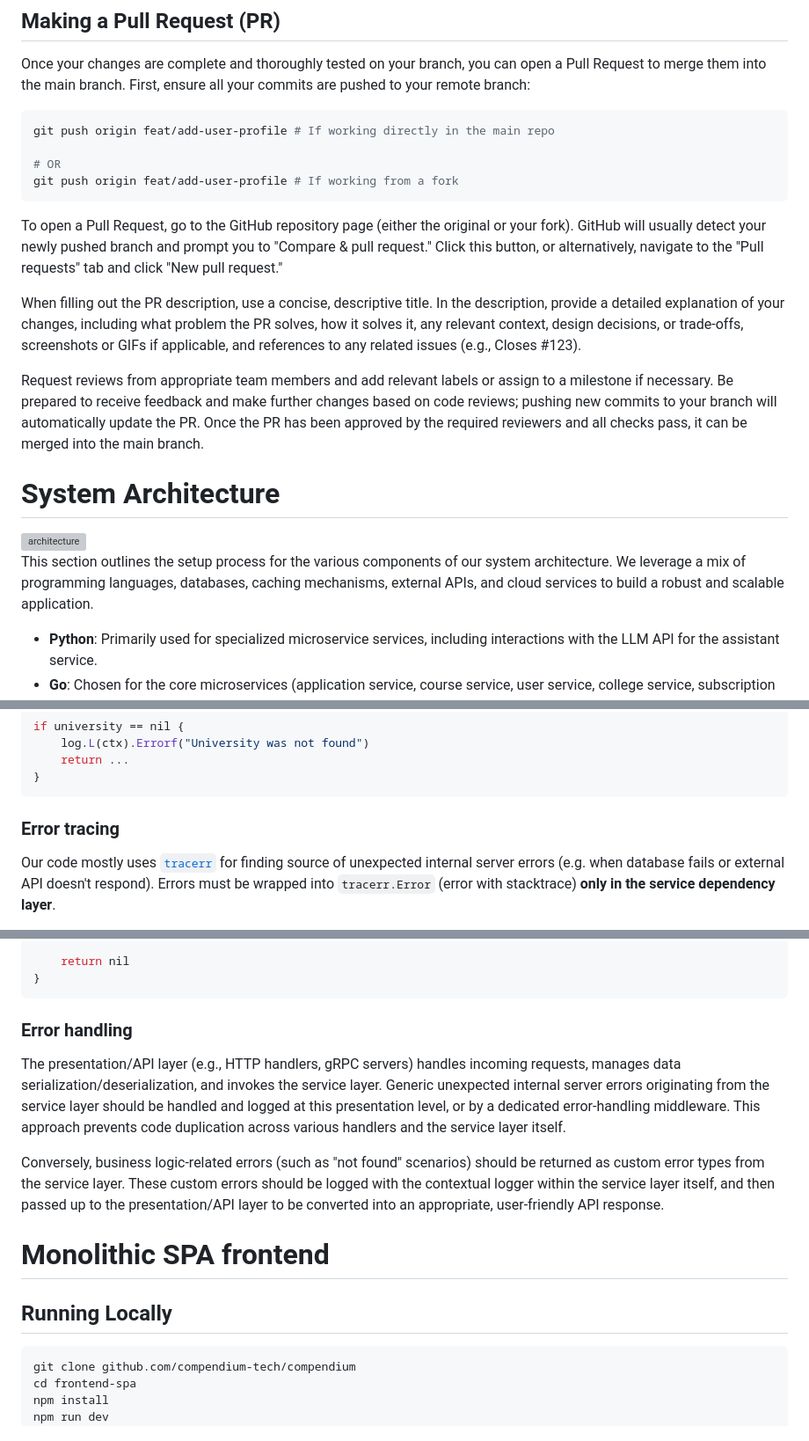
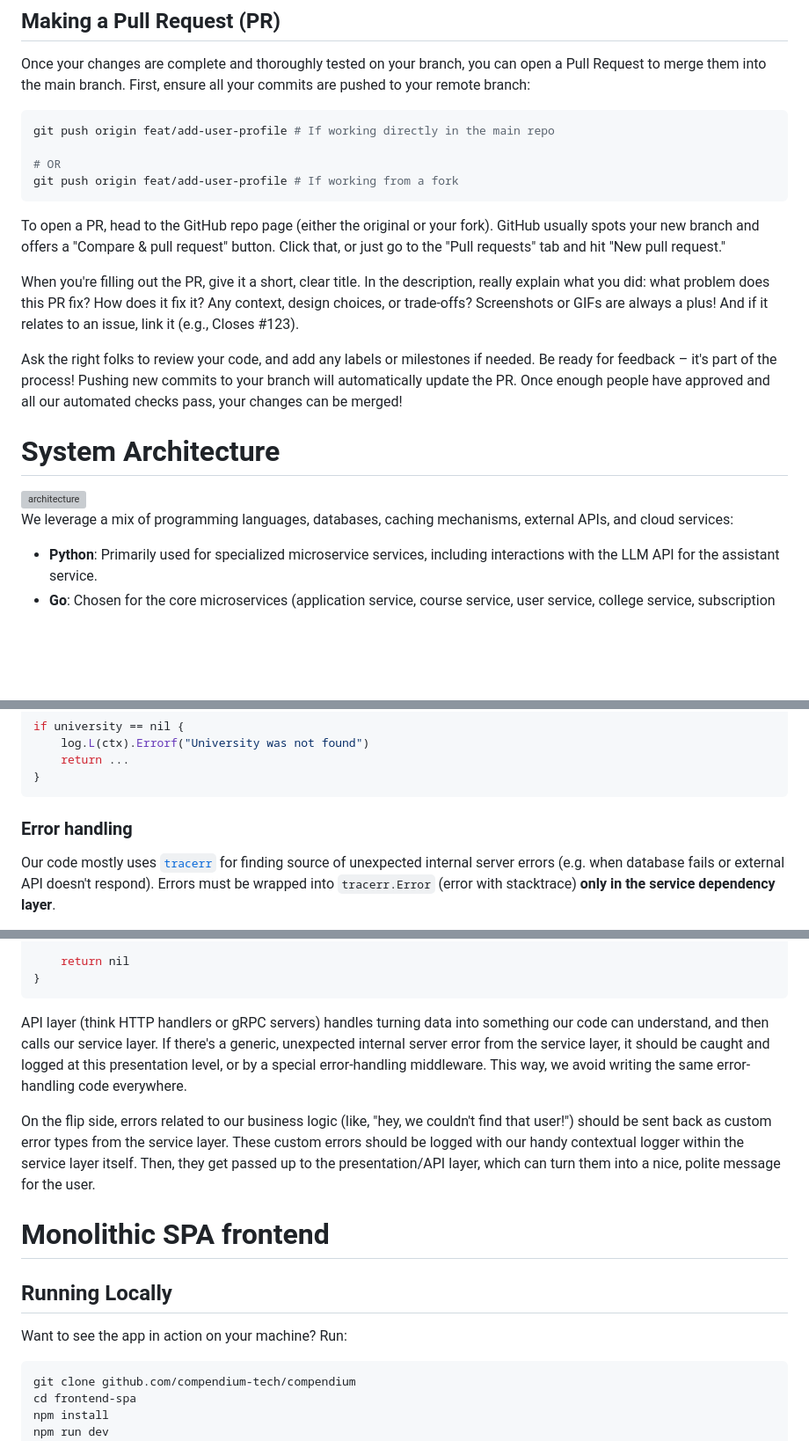
Before and after one commit to compendium-tech/compendium, a Markdown page: README.md, 3 parts joined by grey strips. Shown at 88% size. Drawn GitHub-style; blank space fills up the shorter version; grey boxes are pictures that could not be loaded.

````diff
--- a/README.md
+++ b/README.md
@@ -156,17 +121,17 @@ git push origin feat/add-user-profile # If working directly in the main repo
 git push origin feat/add-user-profile # If working from a fork
 ```
 
-To open a Pull Request, go to the GitHub repository page (either the original or your fork). GitHub will usually detect your newly pushed branch and prompt you to "Compare & pull request." Click this button, or alternatively, navigate to the "Pull requests" tab and click "New pull request."
+To open a PR, head to the GitHub repo page (either the original or your fork). GitHub usually spots your new branch and offers a "Compare & pull request" button. Click that, or just go to the "Pull requests" tab and hit "New pull request."
 
-When filling out the PR description, use a concise, descriptive title. In the description, provide a detailed explanation of your changes, including what problem the PR solves, how it solves it, any relevant context, design decisions, or trade-offs, screenshots or GIFs if applicable, and references to any related issues (e.g., Closes #123).
+When you're filling out the PR, give it a short, clear title. In the description, really explain what you did: what problem does this PR fix? How does it fix it? Any context, design choices, or trade-offs? Screenshots or GIFs are always a plus! And if it relates to an issue, link it (e.g., Closes #123).
 
-Request reviews from appropriate team members and add relevant labels or assign to a milestone if necessary. Be prepared to receive feedback and make further changes based on code reviews; pushing new commits to your branch will automatically update the PR. Once the PR has been approved by the required reviewers and all checks pass, it can be merged into the main branch.
+Ask the right folks to review your code, and add any labels or milestones if needed. Be ready for feedback – it's part of the process! Pushing new commits to your branch will automatically update the PR. Once enough people have approved and all our automated checks pass, your changes can be merged!
 
 # System Architecture
 
 <img width="80%" alt="architecture" src="https://github.com/user-attachments/assets/bd038fe6-f1ef-4631-bc3e-9ae8e8bf9e3c" />
 
-This section outlines the setup process for the various components of our system architecture. We leverage a mix of programming languages, databases, caching mechanisms, external APIs, and cloud services to build a robust and scalable application.
+We leverage a mix of programming languages, databases, caching mechanisms, external APIs, and cloud services:
 - **Python**: Primarily used for specialized microservice services, including interactions with the LLM API for the assistant service.
 - **Go**: Chosen for the core microservices (application service, course service, user service, college service, subscription service, email delivery service).
 - **Vite, Vue 3**: Provide a modern and efficient development environment for our Frontend SPA, allowing for rapid development and a highly interactive user experience. Vite's speed and Vue 3's reactive framework are key here.
@@ -376,7 +349,7 @@ if university == nil {
 }
 ```
 
-### Error tracing
+### Error handling
 
 Our code mostly uses [`tracerr`](https://github.com/ztrue/tracerr) for finding source of unexpected internal server errors (e.g. when database fails or external API doesn't respond). Errors must be wrapped into `tracerr.Error` (error with stacktrace) **only in the service dependency layer**.
 
@@ -403,15 +376,15 @@ func (s *SomeService) ProcessItem(id string) error {
 }
 ```
 
-### Error handling
+API layer (think HTTP handlers or gRPC servers) handles turning data into something our code can understand, and then calls our service layer. If there's a generic, unexpected internal server error from the service layer, it should be caught and logged at this presentation level, or by a special error-handling middleware. This way, we avoid writing the same error-handling code everywhere.
 
-The presentation/API layer (e.g., HTTP handlers, gRPC servers) handles incoming requests, manages data serialization/deserialization, and invokes the service layer. Generic unexpected internal server errors originating from the service layer should be handled and logged at this presentation level, or by a dedicated error-handling middleware. This approach prevents code duplication across various handlers and the service layer itself.
-
-Conversely, business logic-related errors (such as "not found" scenarios) should be returned as custom error types from the service layer. These custom errors should be logged with the contextual logger within the service layer itself, and then passed up to the presentation/API layer to be converted into an appropriate, user-friendly API response.
+On the flip side, errors related to our business logic (like, "hey, we couldn't find that user!") should be sent back as custom error types from the service layer. These custom errors should be logged with our handy contextual logger within the service layer itself. Then, they get passed up to the presentation/API layer, which can turn them into a nice, polite message for the user.
 
 # Monolithic SPA frontend
 
 ## Running Locally
+
+Want to see the app in action on your machine? Run:
 
 ```
 git clone github.com/compendium-tech/compendium
````
Also changed, not shown: other parts of README.md (+17 -44 lines).
